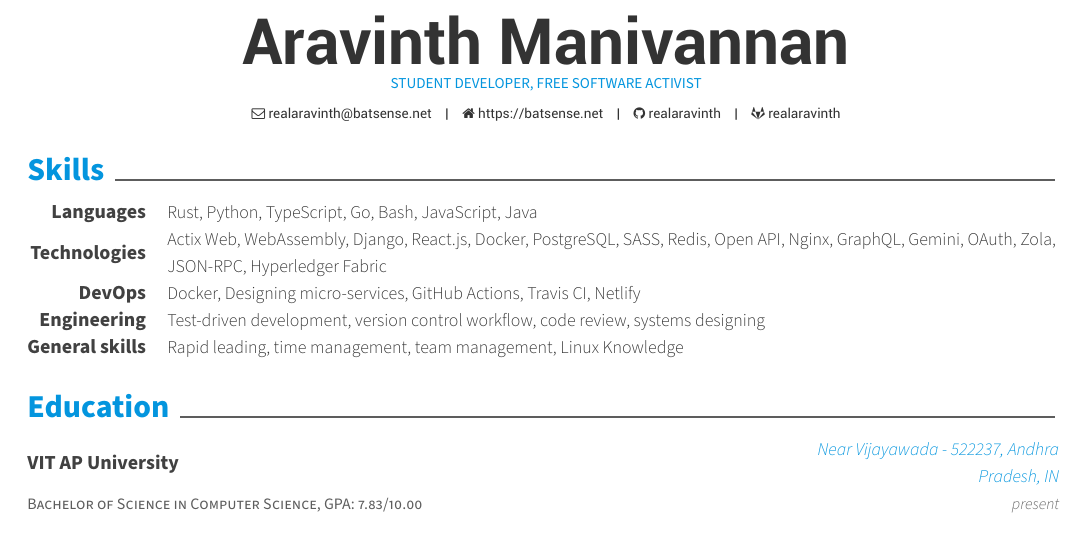
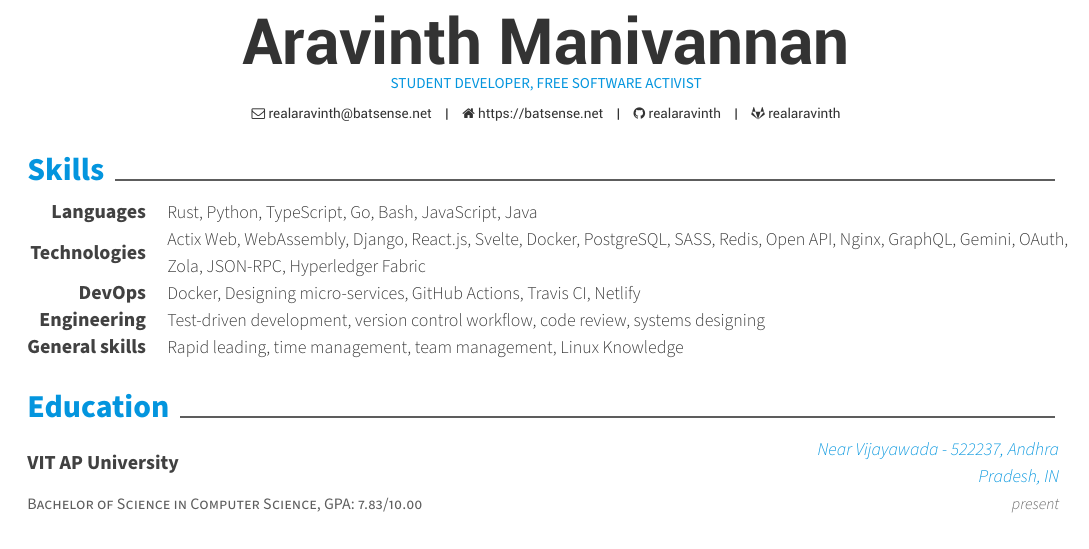
Before and after one commit to realaravinth/realaravinth, a LaTeX CV (resume/resume.tex, which reads resume/resume/skills.tex): part of page 1 of 3, cut so that both start at the same text. Compiled offline with XeLaTeX.

Commit message:
resume: list svelte xp

```diff
--- a/resume/resume/skills.tex
+++ b/resume/resume/skills.tex
@@ -7,7 +7,7 @@
 
   \cvskill
     {Technologies} % Type
-    {Actix Web, WebAssembly, Django, React.js, Docker, PostgreSQL, SASS, Redis, Open API, Nginx, GraphQL, Gemini, OAuth, Zola, JSON-RPC, Hyperledger Fabric} % Skillset
+    {Actix Web, WebAssembly, Django, React.js, Svelte, Docker, PostgreSQL, SASS, Redis, Open API, Nginx, GraphQL, Gemini, OAuth, Zola, JSON-RPC, Hyperledger Fabric} % Skillset
   \cvskill
     {DevOps}
     {Docker, Designing micro-services, GitHub Actions, Travis CI, Netlify}
```
